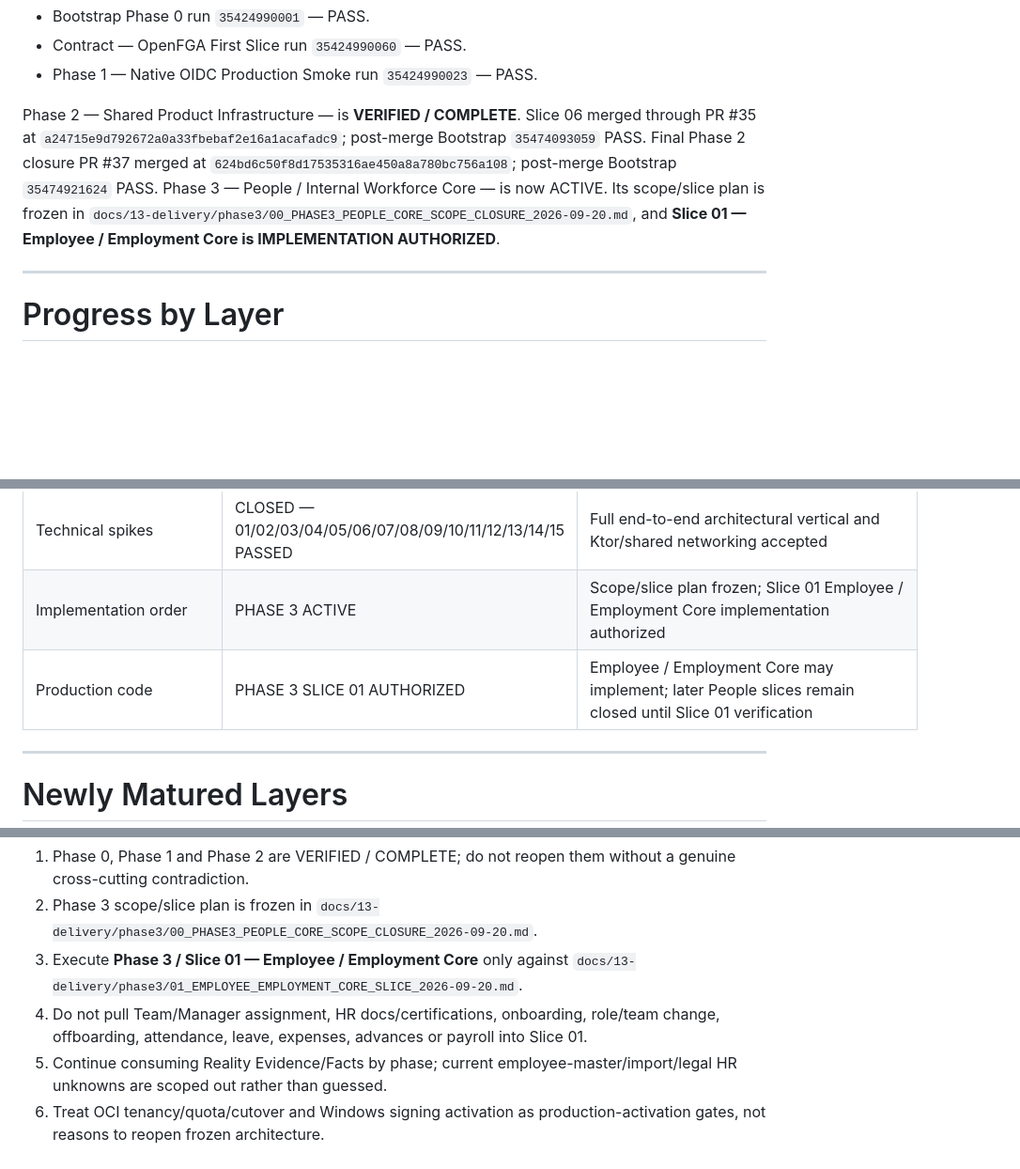
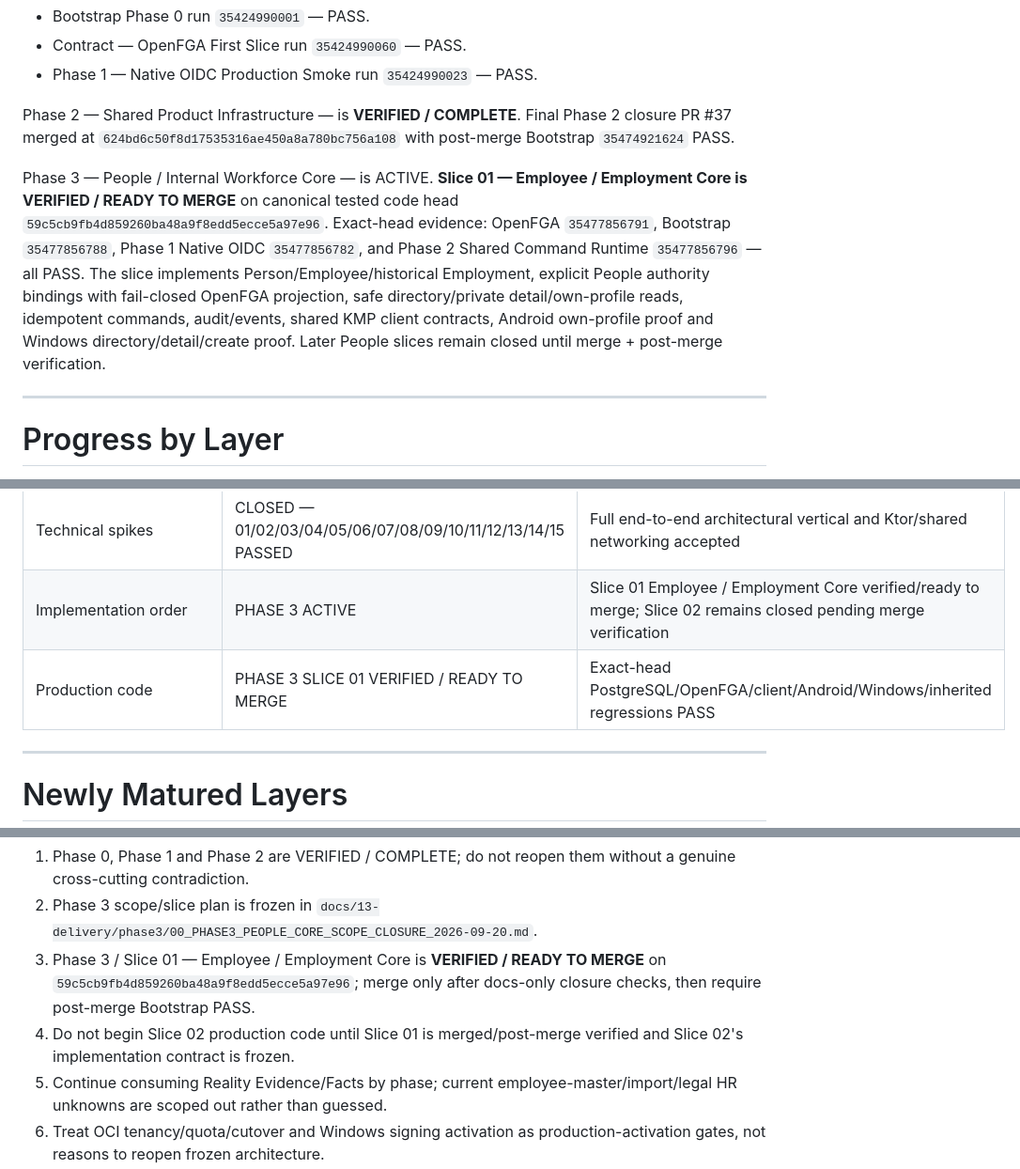
Before and after one commit to omarkhair70-droid/hiltech, a Markdown page: docs/00-program/CURRENT_PROGRAM_STATUS.md, 3 parts joined by grey strips. Shown at 94% size. Drawn GitHub-style; blank space fills up the shorter version.

Commit message:
docs: advance program status to Slice 01 verified

```diff
--- a/docs/00-program/CURRENT_PROGRAM_STATUS.md
+++ b/docs/00-program/CURRENT_PROGRAM_STATUS.md
@@ -50,7 +50,9 @@ Final full regression evidence on that code head:
 - Contract — OpenFGA First Slice run `35424990060` — PASS.
 - Phase 1 — Native OIDC Production Smoke run `35424990023` — PASS.
 
-Phase 2 — Shared Product Infrastructure — is **VERIFIED / COMPLETE**. Slice 06 merged through PR #35 at `a24715e9d792672a0a33fbebaf2e16a1acafadc9`; post-merge Bootstrap `35474093059` PASS. Final Phase 2 closure PR #37 merged at `624bd6c50f8d17535316ae450a8a780bc756a108`; post-merge Bootstrap `35474921624` PASS. Phase 3 — People / Internal Workforce Core — is now ACTIVE. Its scope/slice plan is frozen in `docs/13-delivery/phase3/00_PHASE3_PEOPLE_CORE_SCOPE_CLOSURE_2026-09-20.md`, and **Slice 01 — Employee / Employment Core is IMPLEMENTATION AUTHORIZED**.
+Phase 2 — Shared Product Infrastructure — is **VERIFIED / COMPLETE**. Final Phase 2 closure PR #37 merged at `624bd6c50f8d17535316ae450a8a780bc756a108` with post-merge Bootstrap `35474921624` PASS.
+
+Phase 3 — People / Internal Workforce Core — is ACTIVE. **Slice 01 — Employee / Employment Core is VERIFIED / READY TO MERGE** on canonical tested code head `59c5cb9fb4d859260ba48a9f8edd5ecce5a97e96`. Exact-head evidence: OpenFGA `35477856791`, Bootstrap `35477856788`, Phase 1 Native OIDC `35477856782`, and Phase 2 Shared Command Runtime `35477856796` — all PASS. The slice implements Person/Employee/historical Employment, explicit People authority bindings with fail-closed OpenFGA projection, safe directory/private detail/own-profile reads, idempotent commands, audit/events, shared KMP client contracts, Android own-profile proof and Windows directory/detail/create proof. Later People slices remain closed until merge + post-merge verification.
 
 ---
 
@@ -81,8 +83,8 @@ Phase 2 — Shared Product Infrastructure — is **VERIFIED / COMPLETE**. Slice
 | Module ownership | v0.1 | High-level ownership defined |
 | Monorepo structure | BOOTSTRAPPED / VERIFIED | Gradle multi-project, shared/client/server/database/infrastructure roots are implemented and CI-green |
 | Technical spikes | CLOSED — 01/02/03/04/05/06/07/08/09/10/11/12/13/14/15 PASSED | Full end-to-end architectural vertical and Ktor/shared networking accepted |
-| Implementation order | PHASE 3 ACTIVE | Scope/slice plan frozen; Slice 01 Employee / Employment Core implementation authorized |
-| Production code | PHASE 3 SLICE 01 AUTHORIZED | Employee / Employment Core may implement; later People slices remain closed until Slice 01 verification |
+| Implementation order | PHASE 3 ACTIVE | Slice 01 Employee / Employment Core verified/ready to merge; Slice 02 remains closed pending merge verification |
+| Production code | PHASE 3 SLICE 01 VERIFIED / READY TO MERGE | Exact-head PostgreSQL/OpenFGA/client/Android/Windows/inherited regressions PASS |
 
 ---
 
@@ -236,8 +238,8 @@ Final stack/version review:
 Immediate continuation:
 1. Phase 0, Phase 1 and Phase 2 are VERIFIED / COMPLETE; do not reopen them without a genuine cross-cutting contradiction.
 2. Phase 3 scope/slice plan is frozen in `docs/13-delivery/phase3/00_PHASE3_PEOPLE_CORE_SCOPE_CLOSURE_2026-09-20.md`.
-3. Execute **Phase 3 / Slice 01 — Employee / Employment Core** only against `docs/13-delivery/phase3/01_EMPLOYEE_EMPLOYMENT_CORE_SLICE_2026-09-20.md`.
-4. Do not pull Team/Manager assignment, HR docs/certifications, onboarding, role/team change, offboarding, attendance, leave, expenses, advances or payroll into Slice 01.
+3. Phase 3 / Slice 01 — Employee / Employment Core is **VERIFIED / READY TO MERGE** on `59c5cb9fb4d859260ba48a9f8edd5ecce5a97e96`; merge only after docs-only closure checks, then require post-merge Bootstrap PASS.
+4. Do not begin Slice 02 production code until Slice 01 is merged/post-merge verified and Slice 02's implementation contract is frozen.
 5. Continue consuming Reality Evidence/Facts by phase; current employee-master/import/legal HR unknowns are scoped out rather than guessed.
 6. Treat OCI tenancy/quota/cutover and Windows signing activation as production-activation gates, not reasons to reopen frozen architecture.
 
```
Also changed, not shown: other parts of docs/00-program/CURRENT_PROGRAM_STATUS.md (+1 -1 lines).
